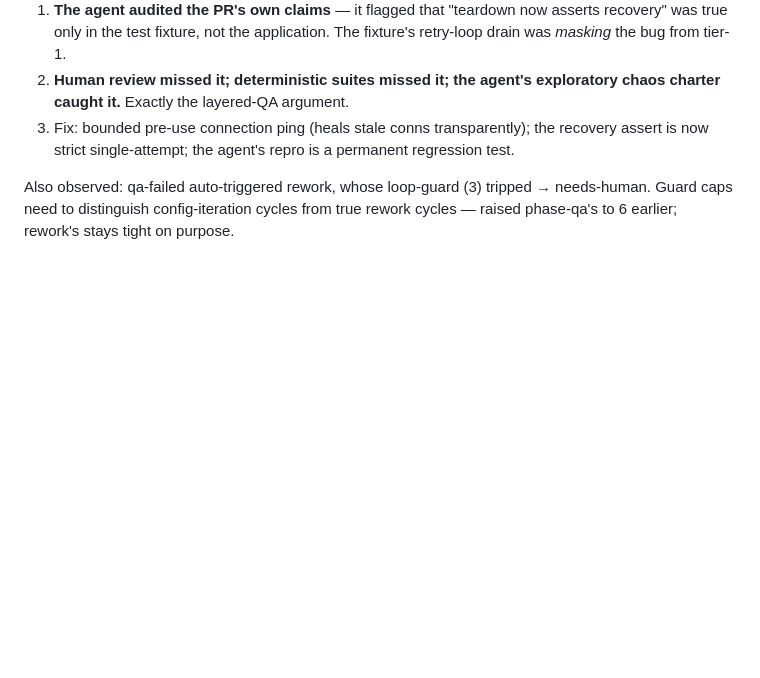
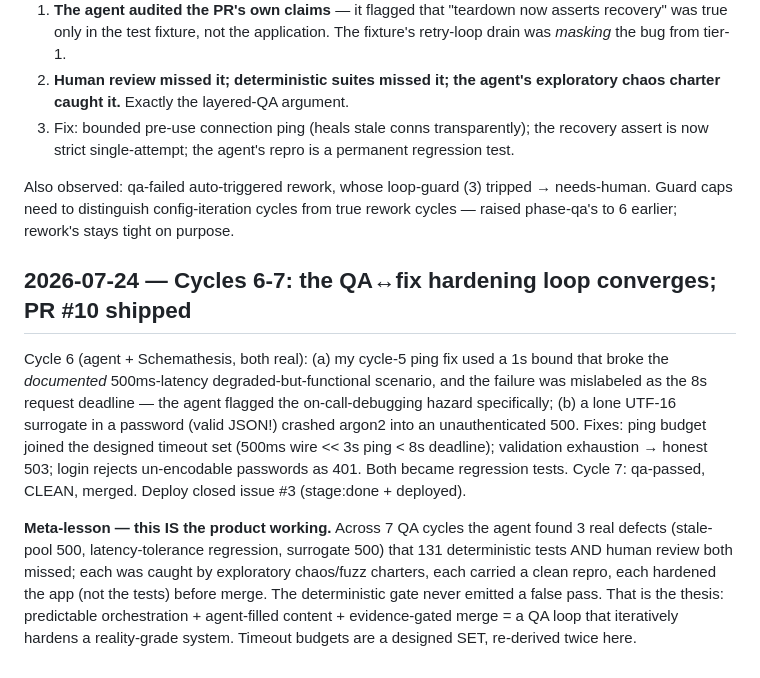
Before and after one commit to OlegKonyk/agentic-development, a Markdown page: docs/learning-log.md, the part around the change. Rendered like a GitHub page; blank space fills up the shorter version.

Commit message:
docs: learning-log — cycles 6-7, PR #10 shipped; the hardening loop converged
Co-Authored-By: Claude Fable 5 <noreply@anthropic.com>

```diff
--- a/docs/learning-log.md
+++ b/docs/learning-log.md
@@ -114,3 +114,24 @@ What makes this the thesis-proving finding:
 Also observed: qa-failed auto-triggered rework, whose loop-guard (3) tripped →
 needs-human. Guard caps need to distinguish config-iteration cycles from true
 rework cycles — raised phase-qa's to 6 earlier; rework's stays tight on purpose.
+
+## 2026-07-24 — Cycles 6-7: the QA↔fix hardening loop converges; PR #10 shipped
+
+Cycle 6 (agent + Schemathesis, both real): (a) my cycle-5 ping fix used a 1s
+bound that broke the *documented* 500ms-latency degraded-but-functional
+scenario, and the failure was mislabeled as the 8s request deadline — the agent
+flagged the on-call-debugging hazard specifically; (b) a lone UTF-16 surrogate
+in a password (valid JSON!) crashed argon2 into an unauthenticated 500.
+Fixes: ping budget joined the designed timeout set (500ms wire << 3s ping < 8s
+deadline); validation exhaustion → honest 503; login rejects un-encodable
+passwords as 401. Both became regression tests. Cycle 7: qa-passed, CLEAN,
+merged. Deploy closed issue #3 (stage:done + deployed).
+
+**Meta-lesson — this IS the product working.** Across 7 QA cycles the agent
+found 3 real defects (stale-pool 500, latency-tolerance regression, surrogate
+500) that 131 deterministic tests AND human review both missed; each was caught
+by exploratory chaos/fuzz charters, each carried a clean repro, each hardened
+the app (not the tests) before merge. The deterministic gate never emitted a
+false pass. That is the thesis: predictable orchestration + agent-filled
+content + evidence-gated merge = a QA loop that iteratively hardens a
+reality-grade system. Timeout budgets are a designed SET, re-derived twice here.
```
